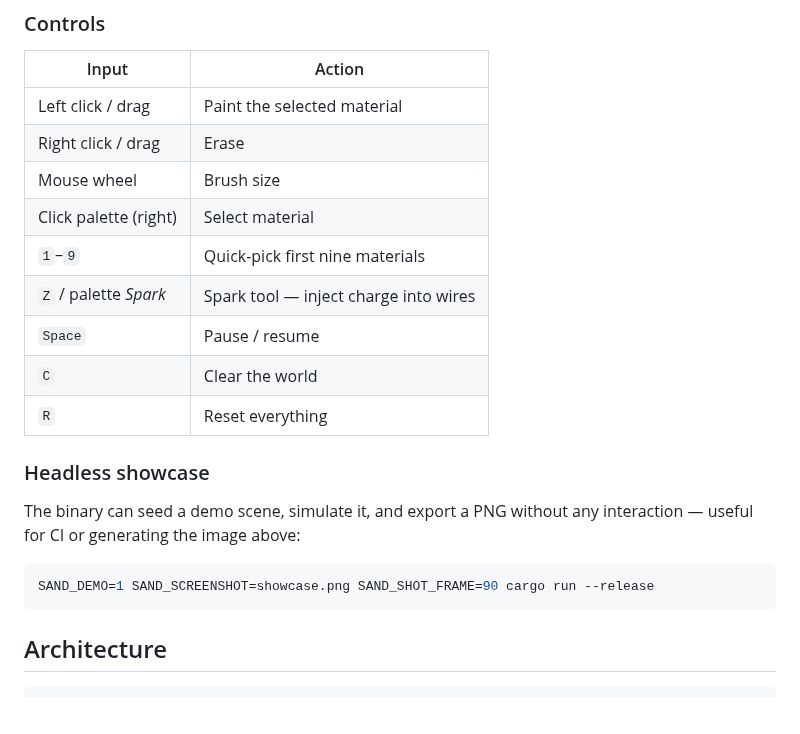
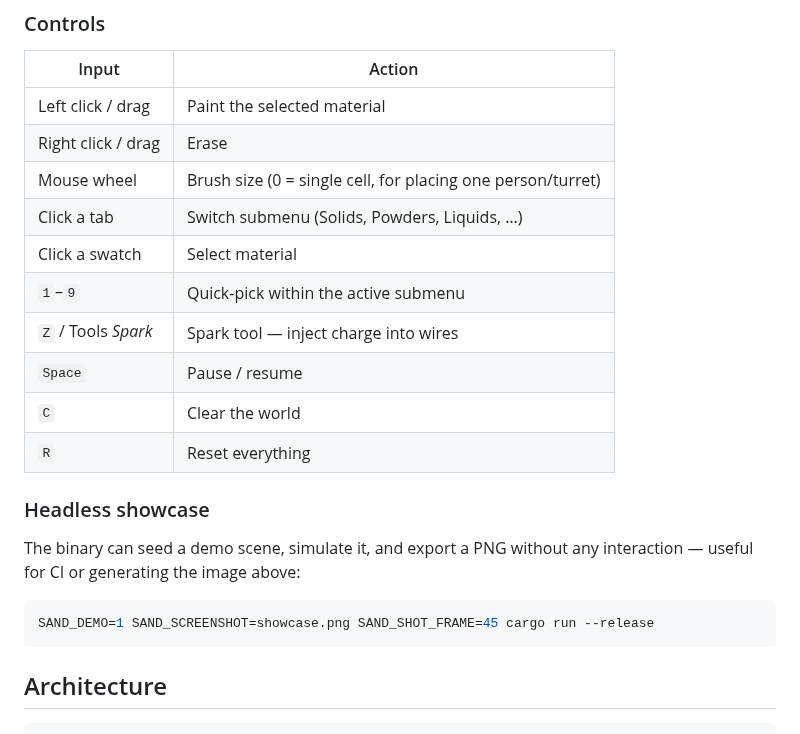
Before and after one commit to DoNotPetMe/Sand, a Markdown page: README.md, the part around one of its changes. GitHub-like rendering; blank space fills up the shorter version.

````diff
--- a/README.md
+++ b/README.md
@@ -54,10 +67,11 @@ cargo run --release
 |-------|--------|
 | Left click / drag | Paint the selected material |
 | Right click / drag | Erase |
-| Mouse wheel | Brush size |
-| Click palette (right) | Select material |
-| `1`–`9` | Quick-pick first nine materials |
-| `Z` / palette *Spark* | Spark tool — inject charge into wires |
+| Mouse wheel | Brush size (0 = single cell, for placing one person/turret) |
+| Click a tab | Switch submenu (Solids, Powders, Liquids, …) |
+| Click a swatch | Select material |
+| `1`–`9` | Quick-pick within the active submenu |
+| `Z` / Tools *Spark* | Spark tool — inject charge into wires |
 | `Space` | Pause / resume |
 | `C` | Clear the world |
 | `R` | Reset everything |
@@ -68,7 +82,7 @@ The binary can seed a demo scene, simulate it, and export a PNG without any
 interaction — useful for CI or generating the image above:
 
 ```sh
-SAND_DEMO=1 SAND_SCREENSHOT=showcase.png SAND_SHOT_FRAME=90 cargo run --release
+SAND_DEMO=1 SAND_SCREENSHOT=showcase.png SAND_SHOT_FRAME=45 cargo run --release
 ```
 
 ## Architecture
````
Also changed, not shown: other parts of README.md (+20 -7 lines), showcase.png, 4 other files.
